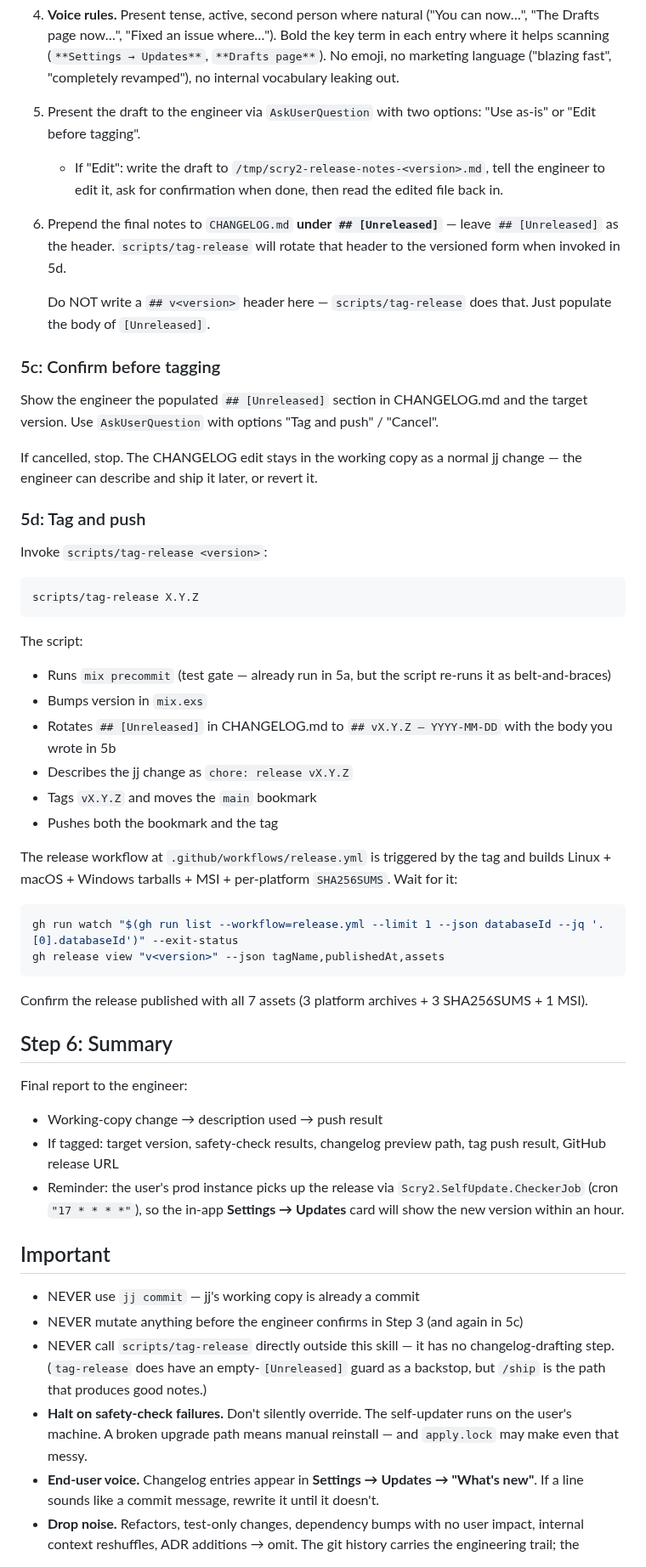
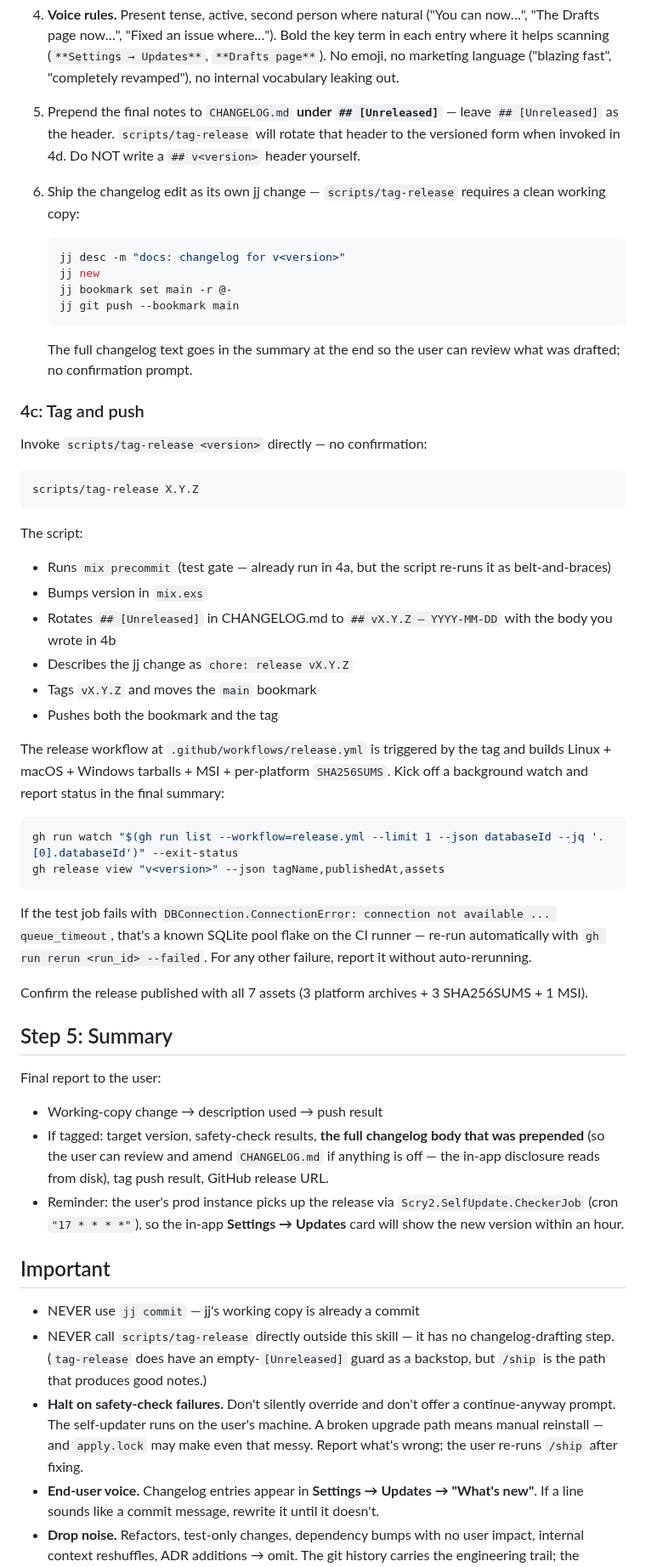
Before and after one commit to ShawnMcCool/scry-2, a Markdown page: .claude/commands/ship.md, the part around one of its changes. Shown at 85% size. Drawn GitHub-style.

Commit message:
chore(ship): make /ship autonomous (no confirmation gates)

````diff
--- a/.claude/commands/ship.md
+++ b/.claude/commands/ship.md
@@ -137,57 +131,58 @@ Scry2's audience is the MTGA player using the dashboard. They care about: drafts
 
 4. **Voice rules.** Present tense, active, second person where natural ("You can now…", "The Drafts page now…", "Fixed an issue where…"). Bold the key term in each entry where it helps scanning (`**Settings → Updates**`, `**Drafts page**`). No emoji, no marketing language ("blazing fast", "completely revamped"), no internal vocabulary leaking out.
 
-5. Present the draft to the engineer via `AskUserQuestion` with two options: "Use as-is" or "Edit before tagging".
-   - If "Edit": write the draft to `/tmp/scry2-release-notes-<version>.md`, tell the engineer to edit it, ask for confirmation when done, then read the edited file back in.
+5. Prepend the final notes to `CHANGELOG.md` **under `## [Unreleased]`** — leave `## [Unreleased]` as the header. `scripts/tag-release` will rotate that header to the versioned form when invoked in 4d. Do NOT write a `## v<version>` header yourself.
 
-6. Prepend the final notes to `CHANGELOG.md` **under `## [Unreleased]`** — leave `## [Unreleased]` as the header. `scripts/tag-release` will rotate that header to the versioned form when invoked in 5d.
+6. Ship the changelog edit as its own jj change — `scripts/tag-release` requires a clean working copy:
 
-   Do NOT write a `## v<version>` header here — `scripts/tag-release` does that. Just populate the body of `[Unreleased]`.
+   ```bash
+   jj desc -m "docs: changelog for v<version>"
+   jj new
+   jj bookmark set main -r @-
+   jj git push --bookmark main
+   ```
 
-### 5c: Confirm before tagging
+   The full changelog text goes in the summary at the end so the user can review what was drafted; no confirmation prompt.
 
-Show the engineer the populated `## [Unreleased]` section in CHANGELOG.md and the target version. Use `AskUserQuestion` with options "Tag and push" / "Cancel".
+### 4c: Tag and push
 
-If cancelled, stop. The CHANGELOG edit stays in the working copy as a normal jj change — the engineer can describe and ship it later, or revert it.
-
-### 5d: Tag and push
-
-Invoke `scripts/tag-release <version>`:
+Invoke `scripts/tag-release <version>` directly — no confirmation:
 
 ```bash
 scripts/tag-release X.Y.Z
 ```
 
 The script:
-- Runs `mix precommit` (test gate — already run in 5a, but the script re-runs it as belt-and-braces)
+- Runs `mix precommit` (test gate — already run in 4a, but the script re-runs it as belt-and-braces)
 - Bumps version in `mix.exs`
-- Rotates `## [Unreleased]` in CHANGELOG.md to `## vX.Y.Z — YYYY-MM-DD` with the body you wrote in 5b
+- Rotates `## [Unreleased]` in CHANGELOG.md to `## vX.Y.Z — YYYY-MM-DD` with the body you wrote in 4b
 - Describes the jj change as `chore: release vX.Y.Z`
 - Tags `vX.Y.Z` and moves the `main` bookmark
 - Pushes both the bookmark and the tag
 
-The release workflow at `.github/workflows/release.yml` is triggered by the tag and builds Linux + macOS + Windows tarballs + MSI + per-platform `SHA256SUMS`. Wait for it:
+The release workflow at `.github/workflows/release.yml` is triggered by the tag and builds Linux + macOS + Windows tarballs + MSI + per-platform `SHA256SUMS`. Kick off a background watch and report status in the final summary:
 
 ```bash
 gh run watch "$(gh run list --workflow=release.yml --limit 1 --json databaseId --jq '.[0].databaseId')" --exit-status
 gh release view "v<version>" --json tagName,publishedAt,assets
 ```
 
+If the test job fails with `DBConnection.ConnectionError: connection not available ... queue_timeout`, that's a known SQLite pool flake on the CI runner — re-run automatically with `gh run rerun <run_id> --failed`. For any other failure, report it without auto-rerunning.
+
 Confirm the release published with all 7 assets (3 platform archives + 3 SHA256SUMS + 1 MSI).
 
-## Step 6: Summary
+## Step 5: Summary
 
-Final report to the engineer:
+Final report to the user:
 
 - Working-copy change → description used → push result
-- If tagged: target version, safety-check results, changelog preview path, tag push result, GitHub release URL
+- If tagged: target version, safety-check results, **the full changelog body that was prepended** (so the user can review and amend `CHANGELOG.md` if anything is off — the in-app disclosure reads from disk), tag push result, GitHub release URL.
 - Reminder: the user's prod instance picks up the release via `Scry2.SelfUpdate.CheckerJob` (cron `"17 * * * *"`), so the in-app **Settings → Updates** card will show the new version within an hour.
 
 ## Important
 
 - NEVER use `jj commit` — jj's working copy is already a commit
-- NEVER mutate anything before the engineer confirms in Step 3 (and again in 5c)
 - NEVER call `scripts/tag-release` directly outside this skill — it has no changelog-drafting step. (`tag-release` does have an empty-`[Unreleased]` guard as a backstop, but `/ship` is the path that produces good notes.)
-- **Halt on safety-check failures.** Don't silently override. The self-updater runs on the user's machine. A broken upgrade path means manual reinstall — and `apply.lock` may make even that messy.
+- **Halt on safety-check failures.** Don't silently override and don't offer a continue-anyway prompt. The self-updater runs on the user's machine. A broken upgrade path means manual reinstall — and `apply.lock` may make even that messy. Report what's wrong; the user re-runs `/ship` after fixing.
 - **End-user voice.** Changelog entries appear in **Settings → Updates → "What's new"**. If a line sounds like a commit message, rewrite it until it doesn't.
 - **Drop noise.** Refactors, test-only changes, dependency bumps with no user impact, internal context reshuffles, ADR additions → omit. The git history carries the engineering trail; the changelog is for the player.
````
Also changed, not shown: other parts of .claude/commands/ship.md (+18 -23 lines).
